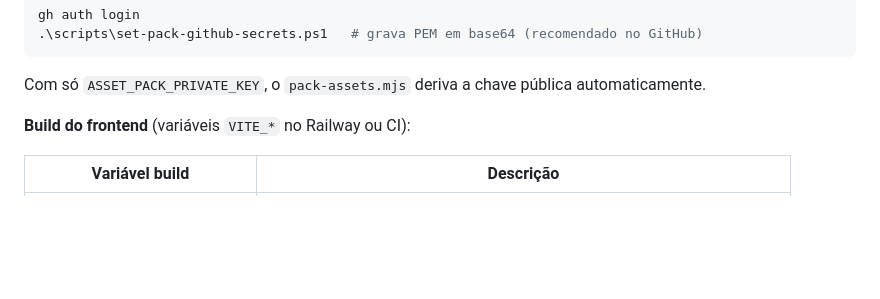
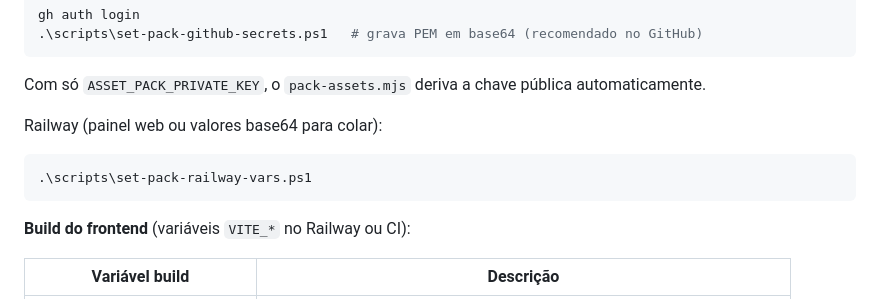
Before and after one commit to robinCardoso/game-2d-railway, a Markdown page: docs/hosting.md, the part around the change. Drawn GitHub-style; blank space fills up the shorter version.

Commit message:
docs: link Railway asset pack variables helper
Co-authored-by: Cursor <cursoragent@cursor.com>

````diff
--- a/docs/hosting.md
+++ b/docs/hosting.md
@@ -150,6 +150,12 @@ gh auth login
 ```
 
 Com só `ASSET_PACK_PRIVATE_KEY`, o `pack-assets.mjs` deriva a chave pública automaticamente.
+
+Railway (painel web ou valores base64 para colar):
+
+```powershell
+.\scripts\set-pack-railway-vars.ps1
+```
 
 **Build do frontend** (variáveis `VITE_*` no Railway ou CI):
 
````
